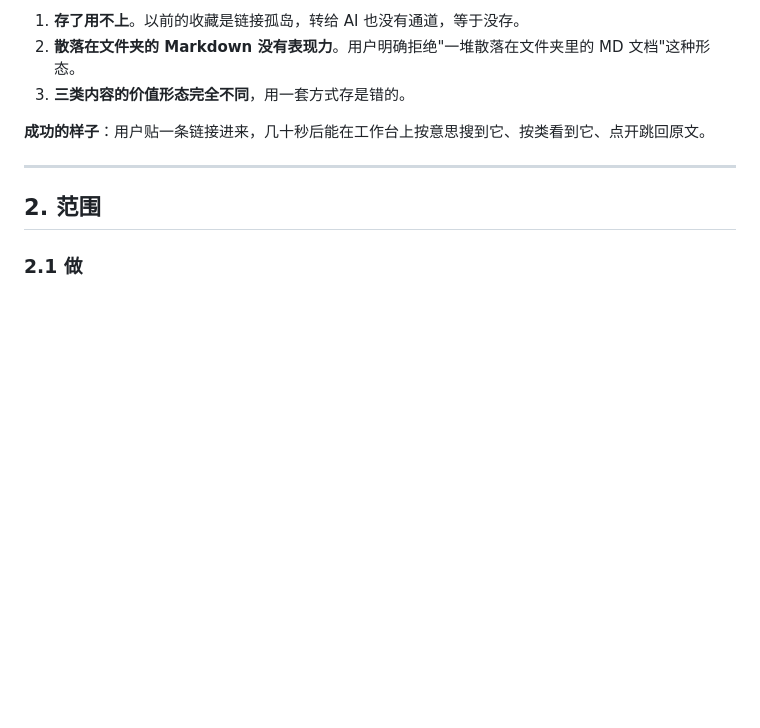
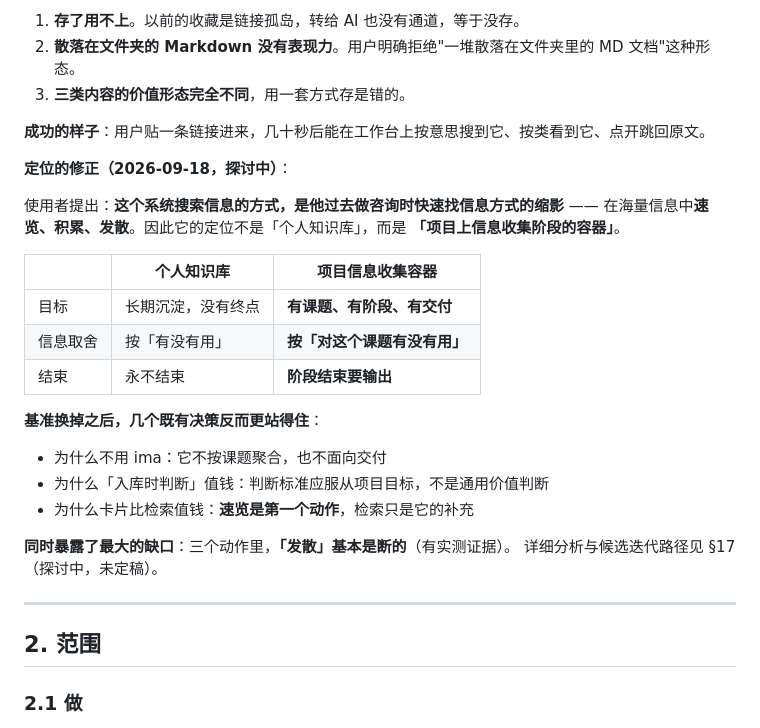
Before and after one commit to gaomails2024/myrag, a Markdown page: PRD.md, the part around one of its changes. GitHub-like rendering; blank space fills up the shorter version.

```diff
--- a/PRD.md
+++ b/PRD.md
@@ -35,6 +35,27 @@
 3. **三类内容的价值形态完全不同**，用一套方式存是错的。
 
 **成功的样子**：用户贴一条链接进来，几十秒后能在工作台上按意思搜到它、按类看到它、点开跳回原文。
+
+**定位的修正（2026-09-18，探讨中）**：
+
+使用者提出：**这个系统搜索信息的方式，是他过去做咨询时快速找信息方式的缩影** ——
+在海量信息中**速览、积累、发散**。因此它的定位不是「个人知识库」，而是
+**「项目上信息收集阶段的容器」**。
+
+| | 个人知识库 | **项目信息收集容器** |
+|---|---|---|
+| 目标 | 长期沉淀，没有终点 | **有课题、有阶段、有交付** |
+| 信息取舍 | 按「有没有用」 | **按「对这个课题有没有用」** |
+| 结束 | 永不结束 | **阶段结束要输出** |
+
+**基准换掉之后，几个既有决策反而更站得住**：
+
+- 为什么不用 ima：它不按课题聚合，也不面向交付
+- 为什么「入库时判断」值钱：判断标准应服从项目目标，不是通用价值判断
+- 为什么卡片比检索值钱：**速览是第一个动作**，检索只是它的补充
+
+**同时暴露了最大的缺口**：三个动作里，**「发散」基本是断的**（有实测证据）。
+详细分析与候选迭代路径见 §17（探讨中，未定稿）。
 
 ---
 
```
Also changed, not shown: other parts of PRD.md (+59 -0 lines).
